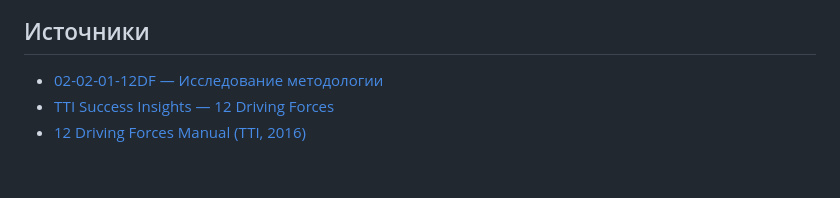
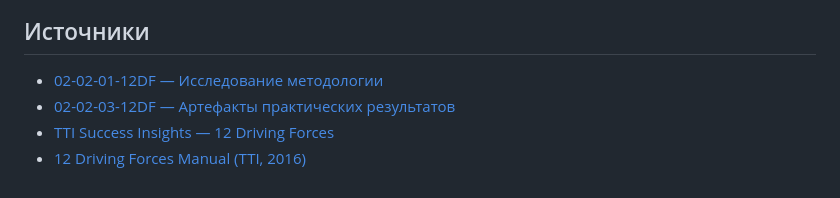
Before and after one commit to make-kzk/Vaibee, a Markdown page: 02-02-00-12DF/02-02-02-12DF.md, the part around the change. GitHub-like rendering.

Commit message:
Link 02-02-02 to artifact templates page.
Co-authored-by: make-kzk <make-kzk@users.noreply.github.com>

```diff
--- a/02-02-00-12DF/02-02-02-12DF.md
+++ b/02-02-00-12DF/02-02-02-12DF.md
@@ -214,5 +214,6 @@ DISC показывает *как* сотрудник работает. **12 Dri
 ## Источники
 
 - [02-02-01-12DF — Исследование методологии](./02-02-01-12DF.md)
+- [02-02-03-12DF — Артефакты практических результатов](./02-02-03-12DF.md)
 - [TTI Success Insights — 12 Driving Forces](https://www.ttisi.com/assessments/12-driving-forces/)
 - [12 Driving Forces Manual (TTI, 2016)](https://new.ttisuccessinsightsvaa.co.uk/wp-content/uploads/2021/02/12df_manual.pdf)
```
